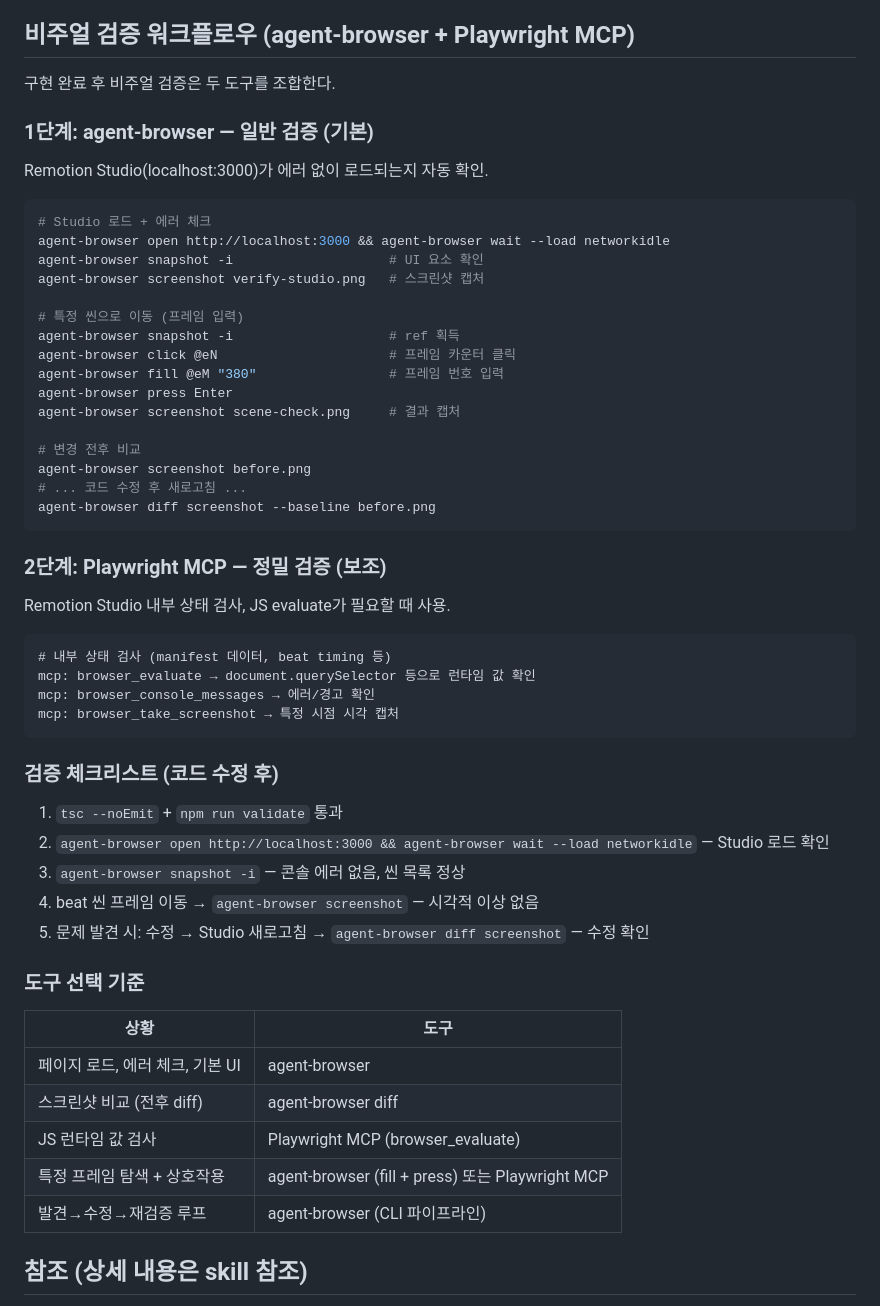
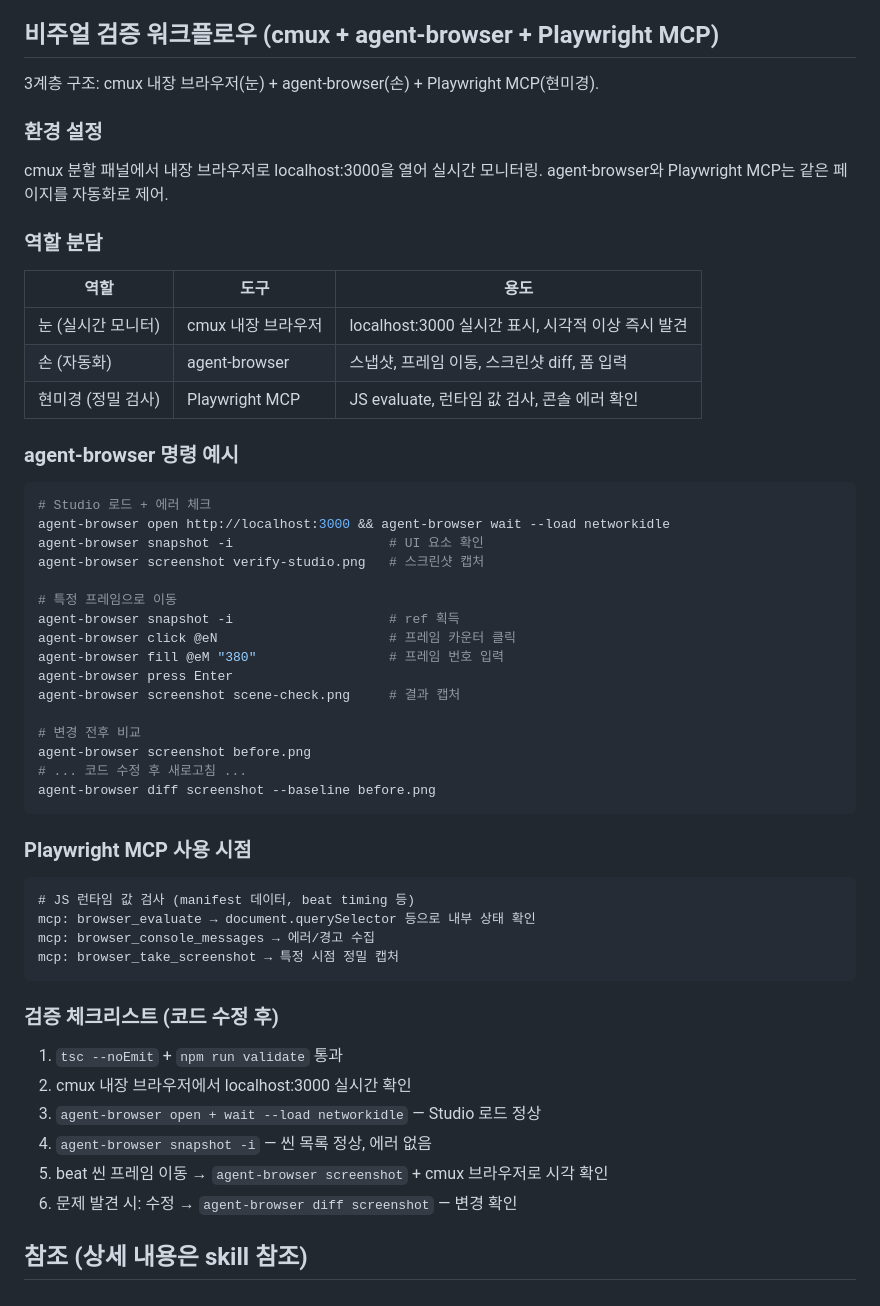
Before and after one commit to junggyoo/remotion-book-youtube, a Markdown page: .claude/CLAUDE.md, the part around the change. Rendered like a GitHub page.

Commit message:
docs: update verification workflow to 3-layer (cmux + agent-browser + Playwright)
- cmux built-in browser as real-time visual monitor
- agent-browser for automation (snapshots, screenshot diff, form input)
- Playwright MCP for precise JS evaluation and runtime inspection

Co-Authored-By: Claude Opus 4.6 (1M context) <noreply@anthropic.com>

````diff
--- a/.claude/CLAUDE.md
+++ b/.claude/CLAUDE.md
@@ -45,13 +45,24 @@ C: Final QA 승인 (8단계 후)
 - BeatDesignRationale 구조화된 근거 필수 출력
 - beat가 있는 씬은 BeatElement + useBeatTimeline으로 렌더링
 
-## 비주얼 검증 워크플로우 (agent-browser + Playwright MCP)
+## 비주얼 검증 워크플로우 (cmux + agent-browser + Playwright MCP)
 
-구현 완료 후 비주얼 검증은 두 도구를 조합한다.
+3계층 구조: cmux 내장 브라우저(눈) + agent-browser(손) + Playwright MCP(현미경).
 
-### 1단계: agent-browser — 일반 검증 (기본)
+### 환경 설정
 
-Remotion Studio(localhost:3000)가 에러 없이 로드되는지 자동 확인.
+cmux 분할 패널에서 내장 브라우저로 localhost:3000을 열어 실시간 모니터링.
+agent-browser와 Playwright MCP는 같은 페이지를 자동화로 제어.
+
+### 역할 분담
+
+| 역할               | 도구               | 용도                                              |
+| ------------------ | ------------------ | ------------------------------------------------- |
+| 눈 (실시간 모니터) | cmux 내장 브라우저 | localhost:3000 실시간 표시, 시각적 이상 즉시 발견 |
+| 손 (자동화)        | agent-browser      | 스냅샷, 프레임 이동, 스크린샷 diff, 폼 입력       |
+| 현미경 (정밀 검사) | Playwright MCP     | JS evaluate, 런타임 값 검사, 콘솔 에러 확인       |
+
+### agent-browser 명령 예시
 
 ```bash
 # Studio 로드 + 에러 체크
@@ -59,7 +70,7 @@ agent-browser open http://localhost:3000 && agent-browser wait --load networkidl
 agent-browser snapshot -i                    # UI 요소 확인
 agent-browser screenshot verify-studio.png   # 스크린샷 캡처
 
-# 특정 씬으로 이동 (프레임 입력)
+# 특정 프레임으로 이동
 agent-browser snapshot -i                    # ref 획득
 agent-browser click @eN                      # 프레임 카운터 클릭
 agent-browser fill @eM "380"                 # 프레임 번호 입력
@@ -72,34 +83,23 @@ agent-browser screenshot before.png
 agent-browser diff screenshot --baseline before.png
 ```
 
-### 2단계: Playwright MCP — 정밀 검증 (보조)
-
-Remotion Studio 내부 상태 검사, JS evaluate가 필요할 때 사용.
+### Playwright MCP 사용 시점
 
 ```
-# 내부 상태 검사 (manifest 데이터, beat timing 등)
-mcp: browser_evaluate → document.querySelector 등으로 런타임 값 확인
-mcp: browser_console_messages → 에러/경고 확인
-mcp: browser_take_screenshot → 특정 시점 시각 캡처
+# JS 런타임 값 검사 (manifest 데이터, beat timing 등)
+mcp: browser_evaluate → document.querySelector 등으로 내부 상태 확인
+mcp: browser_console_messages → 에러/경고 수집
+mcp: browser_take_screenshot → 특정 시점 정밀 캡처
 ```
 
 ### 검증 체크리스트 (코드 수정 후)
 
 1. `tsc --noEmit` + `npm run validate` 통과
-2. `agent-browser open http://localhost:3000 && agent-browser wait --load networkidle` — Studio 로드 확인
-3. `agent-browser snapshot -i` — 콘솔 에러 없음, 씬 목록 정상
-4. beat 씬 프레임 이동 → `agent-browser screenshot` — 시각적 이상 없음
-5. 문제 발견 시: 수정 → Studio 새로고침 → `agent-browser diff screenshot` — 수정 확인
-
-### 도구 선택 기준
-
-| 상황                            | 도구                                             |
-| ------------------------------- | ------------------------------------------------ |
-| 페이지 로드, 에러 체크, 기본 UI | agent-browser                                    |
-| 스크린샷 비교 (전후 diff)       | agent-browser diff                               |
-| JS 런타임 값 검사               | Playwright MCP (browser_evaluate)                |
-| 특정 프레임 탐색 + 상호작용     | agent-browser (fill + press) 또는 Playwright MCP |
-| 발견→수정→재검증 루프           | agent-browser (CLI 파이프라인)                   |
+2. cmux 내장 브라우저에서 localhost:3000 실시간 확인
+3. `agent-browser open + wait --load networkidle` — Studio 로드 정상
+4. `agent-browser snapshot -i` — 씬 목록 정상, 에러 없음
+5. beat 씬 프레임 이동 → `agent-browser screenshot` + cmux 브라우저로 시각 확인
+6. 문제 발견 시: 수정 → `agent-browser diff screenshot` — 변경 확인
 
 ## 참조 (상세 내용은 skill 참조)
 
````
